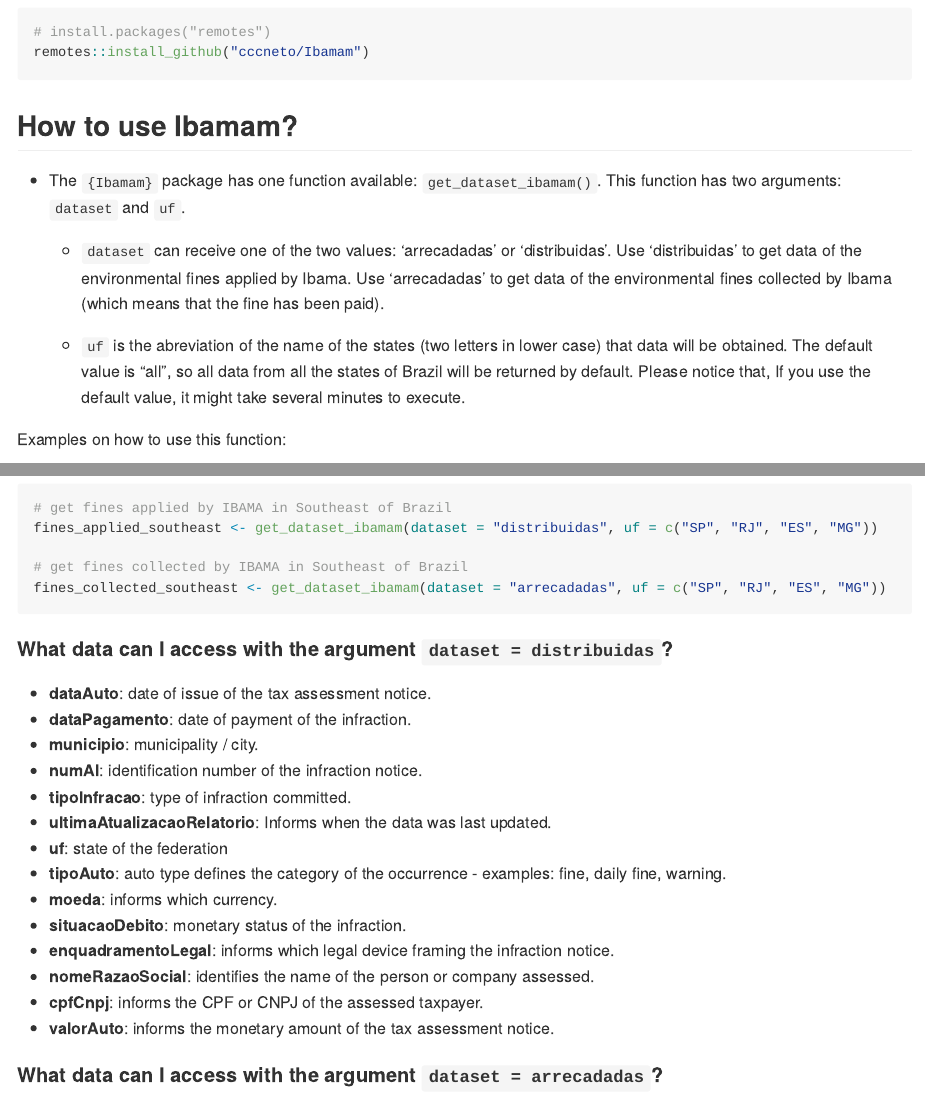
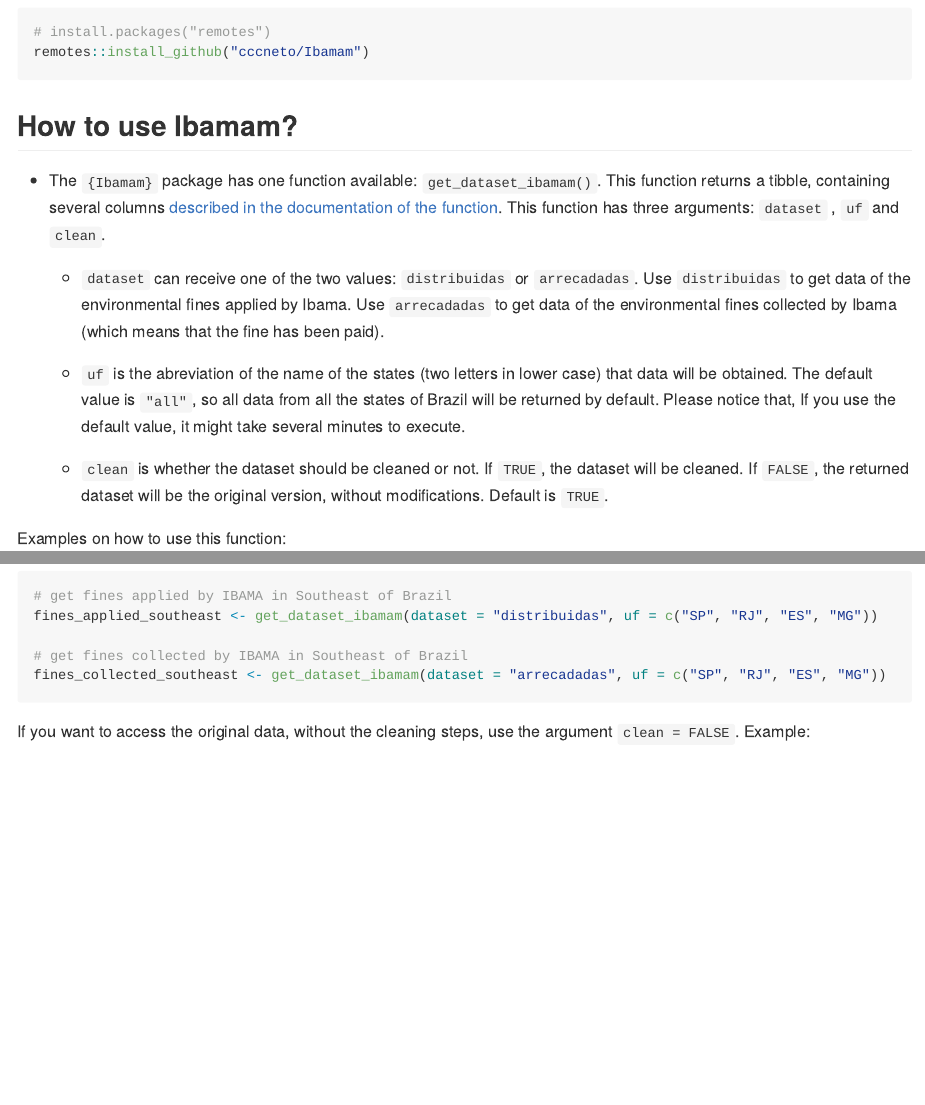
Before and after one commit to cccneto/Ibamam, an R Markdown document (README.Rmd): the page in a window 1100 px wide, from 320 px down, and a second part further down, joined at a grey line. Rendered offline with R 4.5, knitr and Pandoc, with nearby package versions; some code elsewhere in the file could not run offline; badge pictures from the web are left out.

Commit message:
update README, document argument `clean`, fix #13

````diff
--- a/README.Rmd
+++ b/README.Rmd
@@ -36,12 +36,14 @@
 
 ## How to use **Ibamam**?
 
-- The `{Ibamam}` package has one function available: `get_dataset_ibamam()`.
-This function has two arguments: `dataset` and `uf`.
+- The `{Ibamam}` package has one function available: `get_dataset_ibamam()`. This function returns a tibble, containing several columns [described in the documentation of the function](https://cccneto.github.io/Ibamam/reference/get_dataset_ibamam.html#value).
+This function has three arguments: `dataset` , `uf` and `clean`.
 
-  - `dataset` can receive one of the two values: 'arrecadadas' or 'distribuidas'. Use 'distribuidas' to get data of the environmental fines applied by Ibama. Use 'arrecadadas' to get data of the environmental fines collected by Ibama (which means that the fine has been paid).
+  - `dataset` can receive one of the two values: `distribuidas` or `arrecadadas`. Use `distribuidas` to get data of the environmental fines applied by Ibama. Use `arrecadadas` to get data of the environmental fines collected by Ibama (which means that the fine has been paid).
 
-  - `uf` is the abreviation of the name of the states (two letters in lower case) that data will be obtained. The default value is "all", so all data from all the states of Brazil will be returned by default. Please notice that, If you use the default value, it might take several minutes to execute.
+  - `uf` is the abreviation of the name of the states (two letters in lower case) that data will be obtained. The default value is `"all"`, so all data from all the states of Brazil will be returned by default. Please notice that, If you use the default value, it might take several minutes to execute.
+
+  - `clean` is whether the dataset should be cleaned or not. If `TRUE`, the dataset will be cleaned. If `FALSE`, the returned dataset will be the original version, without modifications. Default is `TRUE`.
 
 
 Examples on how to use this function:
@@ -81,4 +83,5 @@
 fines_collected_southeast <- get_dataset_ibamam(dataset = "arrecadadas", uf = c("SP", "RJ", "ES", "MG"))
 ```
 
+If you want to access the original data, without the cleaning steps, use the argument `clean = FALSE`.  Example:
 
@@ -85,20 +91,3 @@
 
-#### What data can I access with the argument `dataset = distribuidas`?
+dplyr::glimpse(untidy_fines_applied_SP)
 
-- **dataAuto**: date of issue of the tax assessment notice.
-- **dataPagamento**: date of payment of the infraction.
-- **municipio**: municipality / city.
-- **numAI**: identification number of the infraction notice.
-- **tipoInfracao**: type of infraction committed.
-- **ultimaAtualizacaoRelatorio**: Informs when the data was last updated.
-- **uf**: state of the federation
-- **tipoAuto**: auto type defines the category of the occurrence - examples: fine, daily fine, warning.
-- **moeda**: informs which currency.
-- **situacaoDebito**: monetary status of the infraction.
-- **enquadramentoLegal**: informs which legal device framing the infraction notice.
-- **nomeRazaoSocial**: identifies the name of the person or company assessed.
-- **cpfCnpj**: informs the CPF or CNPJ of the assessed taxpayer.
-- **valorAuto**: informs the monetary amount of the tax assessment notice.
-
-
-#### What data can I access with the argument `dataset = arrecadadas`?
--- a/pkgdown/extra.css
+++ b/pkgdown/extra.css
@@ -82,7 +82,7 @@
 
 /* Links */
   a {
-    color: #3c5b29;
+  color: #389400;
   }
 
 a:hover, a:focus {
````
Also changed, not shown: R/04-get_dataset_ibamam.R (+1 -1 lines), README.md, docs/pkgdown.yml, README.Rmd (27 more changed lines), 4 other files.
